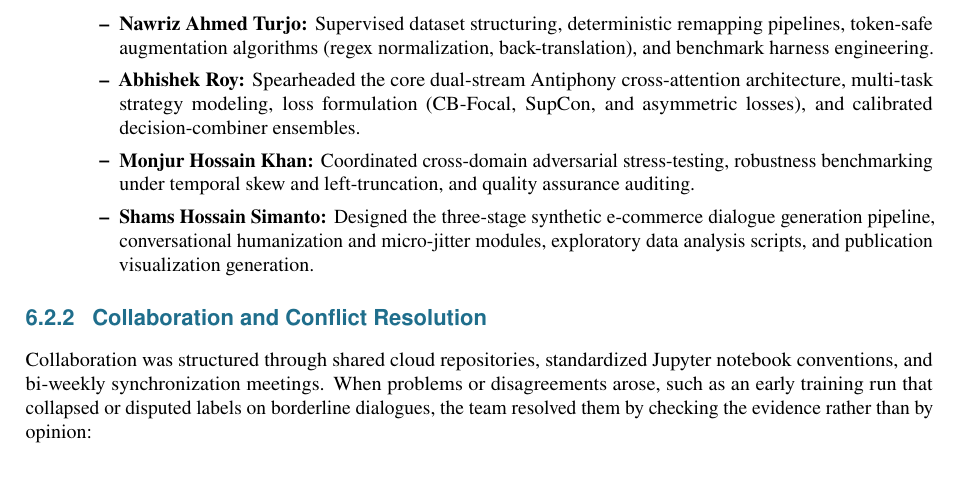
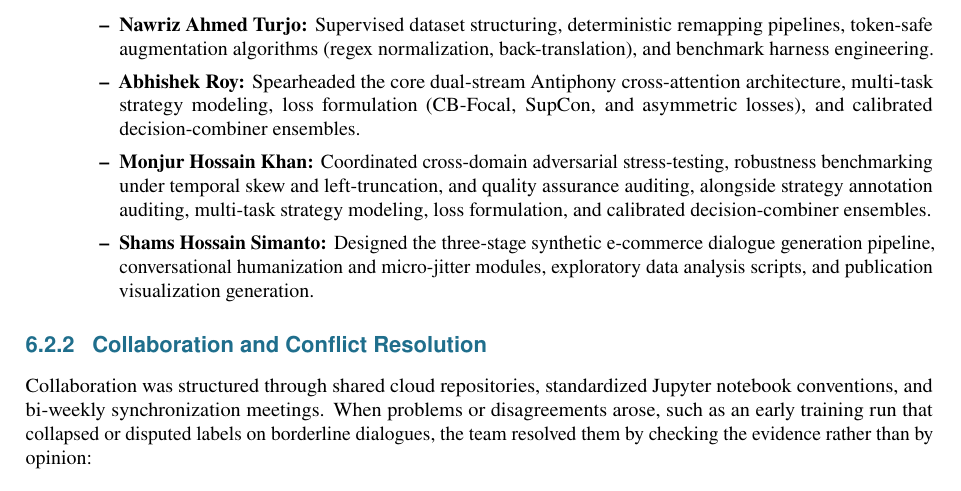
Before and after one commit to Abhishek12105021/CSE-450-Persusaion-For-Good, a LaTeX thesis (BUET_CSE_Capstone_Project_Template/template.tex, which reads BUET_CSE_Capstone_Project_Template/chapters/management_impact.tex): part of page 59 of 74, cut so that both start at the same text. Compiled offline with pdfLaTeX.

Commit message:
Update Monjur Hossain Khan contribution entry with strategy track work

```diff
--- a/BUET_CSE_Capstone_Project_Template/chapters/management_impact.tex
+++ b/BUET_CSE_Capstone_Project_Template/chapters/management_impact.tex
@@ -112,7 +112,7 @@ Contributions documented directly in the project repository and research chronic
       \item \textbf{Arnob Biswas:} Directed the empirical evaluation harness, baseline benchmarking across sequence-level and hierarchical transformer variants, statistical significance testing, and cross-model performance validation.
       \item \textbf{Nawriz Ahmed Turjo:} Supervised dataset structuring, deterministic remapping pipelines, token-safe augmentation algorithms (regex normalization, back-translation), and benchmark harness engineering.
       \item \textbf{Abhishek Roy:} Spearheaded the core dual-stream Antiphony cross-attention architecture, multi-task strategy modeling, loss formulation (CB-Focal, SupCon, and asymmetric losses), and calibrated decision-combiner ensembles.
-      \item \textbf{Monjur Hossain Khan:} Coordinated cross-domain adversarial stress-testing, robustness benchmarking under temporal skew and left-truncation, and quality assurance auditing.
+      \item \textbf{Monjur Hossain Khan:} Coordinated cross-domain adversarial stress-testing, robustness benchmarking under temporal skew and left-truncation, and quality assurance auditing, alongside strategy annotation auditing, multi-task strategy modeling, loss formulation, and calibrated decision-combiner ensembles.
       \item \textbf{Shams Hossain Simanto:} Designed the three-stage synthetic e-commerce dialogue generation pipeline, conversational humanization and micro-jitter modules, exploratory data analysis scripts, and publication visualization generation.
     \end{itemize}
 \end{itemize}
```
Also changed, not shown: BUET_CSE_Capstone_Project_Template/template.pdf, 3 other files.
